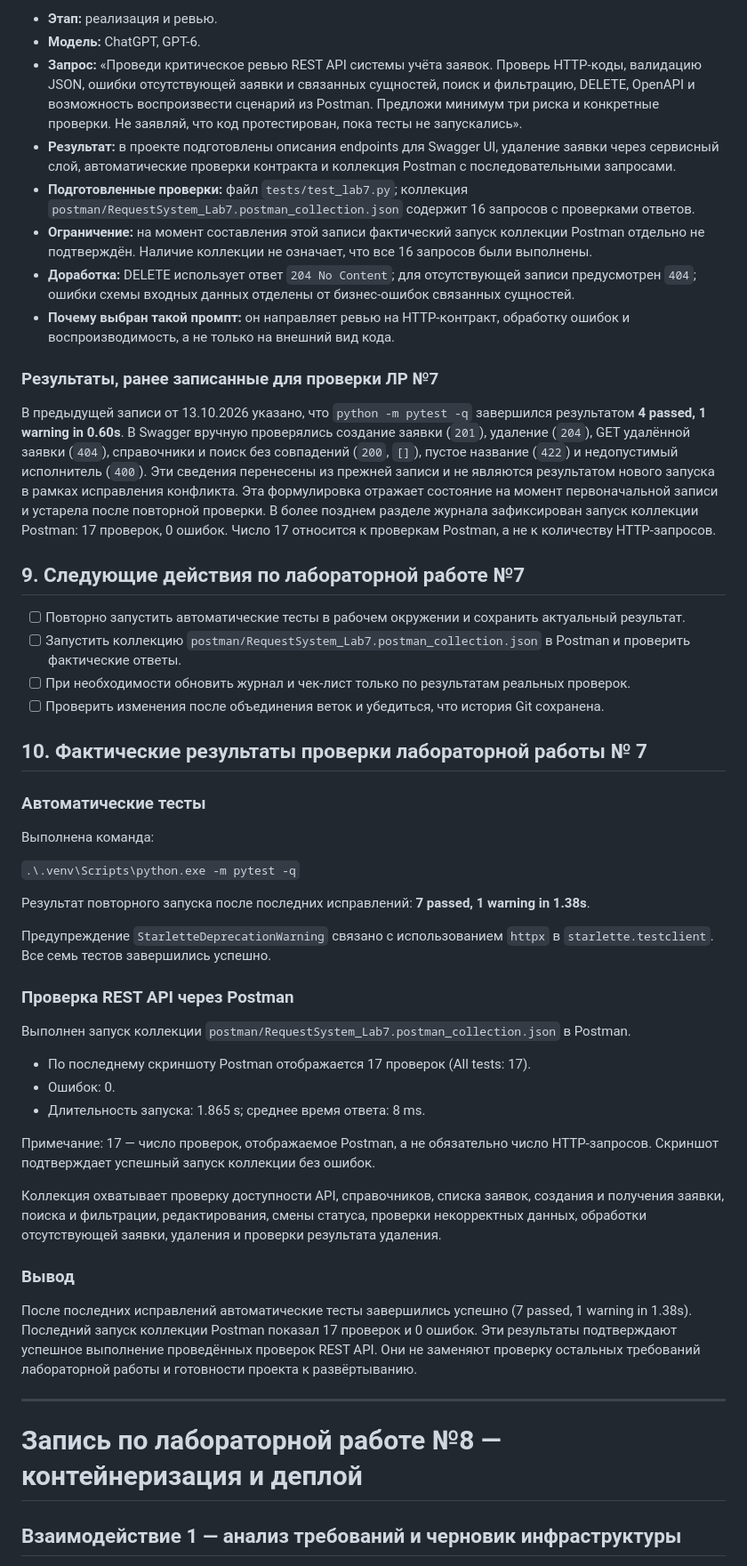
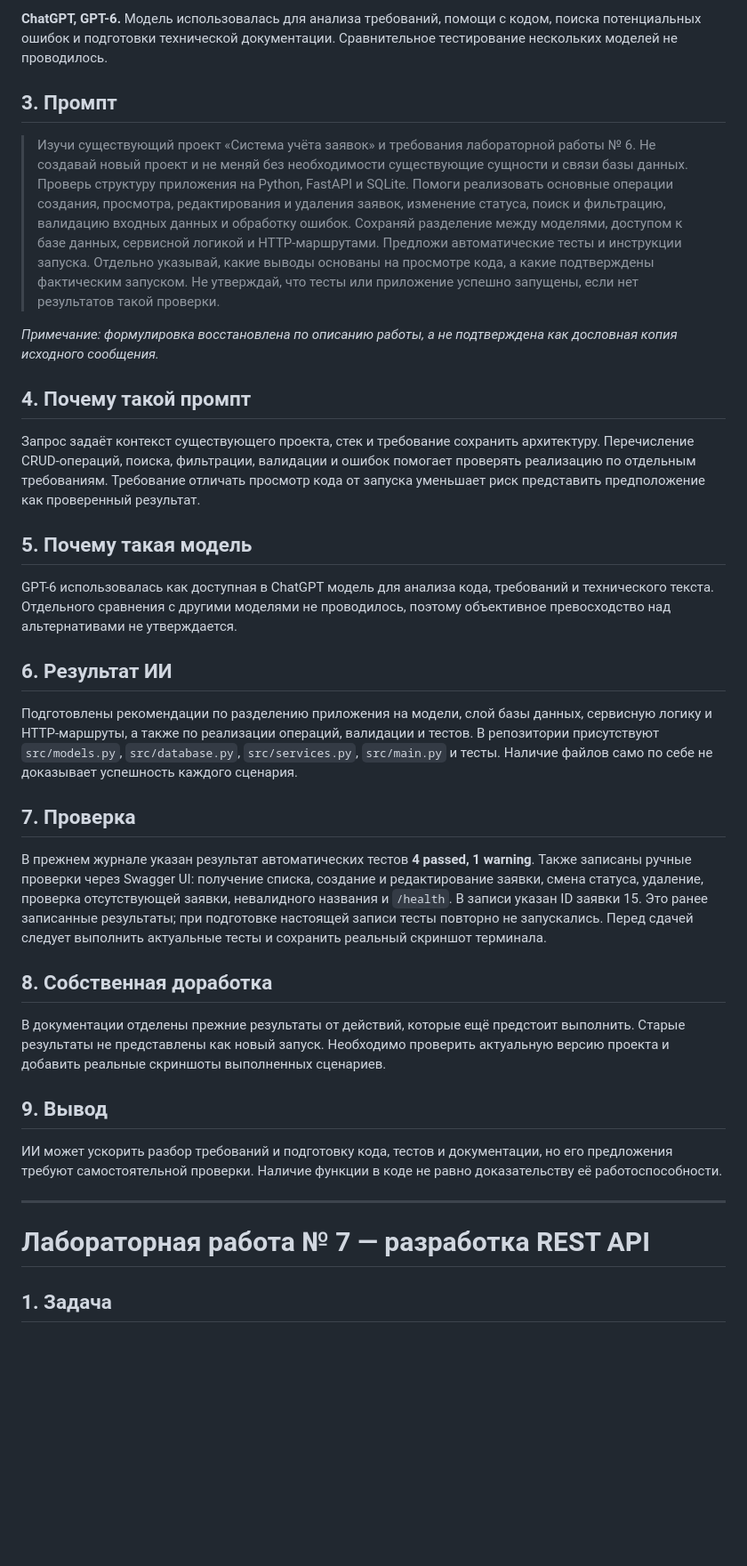
Before and after one commit to mishaekigiri-cyber/request-system, a Markdown page: docs/ai_log.md, the part around one of its changes. Shown at 89% size. Drawn GitHub-style; blank space fills up the shorter version.

```diff
--- a/docs/ai_log.md
+++ b/docs/ai_log.md
@@ -79,55 +20,39 @@ ID 15 относится к записанному ручному сценари
 
-- **Этап:** реализация и ревью.
-- **Модель:** ChatGPT, GPT-6.
-- **Запрос:** «Проведи критическое ревью REST API системы учёта заявок. Проверь HTTP-коды, валидацию JSON, ошибки отсутствующей заявки и связанных сущностей, поиск и фильтрацию, DELETE, OpenAPI и возможность воспроизвести сценарий из Postman. Предложи минимум три риска и конкретные проверки. Не заявляй, что код протестирован, пока тесты не запускались».
-- **Результат:** в проекте подготовлены описания endpoints для Swagger UI, удаление заявки через сервисный слой, автоматические проверки контракта и коллекция Postman с последовательными запросами.
-- **Подготовленные проверки:** файл `tests/test_lab7.py`; коллекция `postman/RequestSystem_Lab7.postman_collection.json` содержит 16 запросов с проверками ответов.
-- **Ограничение:** на момент составления этой записи фактический запуск коллекции Postman отдельно не подтверждён. Наличие коллекции не означает, что все 16 запросов были выполнены.
-- **Доработка:** DELETE использует ответ `204 No Content`; для отсутствующей записи предусмотрен `404`; ошибки схемы входных данных отделены от бизнес-ошибок связанных сущностей.
-- **Почему выбран такой промпт:** он направляет ревью на HTTP-контракт, обработку ошибок и воспроизводимость, а не только на внешний вид кода.
+**ChatGPT, GPT-6.** Модель использовалась для анализа требований, помощи с кодом, поиска потенциальных ошибок и подготовки технической документации. Сравнительное тестирование нескольких моделей не проводилось.
 
-### Результаты, ранее записанные для проверки ЛР №7
+## 3. Промпт
 
-В предыдущей записи от 13.10.2026 указано, что `python -m pytest -q` завершился результатом **4 passed, 1 warning in 0.60s**. В Swagger вручную проверялись создание заявки (`201`), удаление (`204`), GET удалённой заявки (`404`), справочники и поиск без совпадений (`200`, `[]`), пустое название (`422`) и недопустимый исполнитель (`400`). Эти сведения перенесены из прежней записи и не являются результатом нового запуска в рамках исправления конфликта. Эта формулировка отражает состояние на момент первоначальной записи и устарела после повторной проверки. В более позднем разделе журнала зафиксирован запуск коллекции Postman: 17 проверок, 0 ошибок. Число 17 относится к проверкам Postman, а не к количеству HTTP-запросов.
+> Изучи существующий проект «Система учёта заявок» и требования лабораторной работы № 6. Не создавай новый проект и не меняй без необходимости существующие сущности и связи базы данных. Проверь структуру приложения на Python, FastAPI и SQLite. Помоги реализовать основные операции создания, просмотра, редактирования и удаления заявок, изменение статуса, поиск и фильтрацию, валидацию входных данных и обработку ошибок. Сохраняй разделение между моделями, доступом к базе данных, сервисной логикой и HTTP-маршрутами. Предложи автоматические тесты и инструкции запуска. Отдельно указывай, какие выводы основаны на просмотре кода, а какие подтверждены фактическим запуском. Не утверждай, что тесты или приложение успешно запущены, если нет результатов такой проверки.
 
-## 9. Следующие действия по лабораторной работе №7
+*Примечание: формулировка восстановлена по описанию работы, а не подтверждена как дословная копия исходного сообщения.*
 
-- [ ] Повторно запустить автоматические тесты в рабочем окружении и сохранить актуальный результат.
-- [ ] Запустить коллекцию `postman/RequestSystem_Lab7.postman_collection.json` в Postman и проверить фактические ответы.
-- [ ] При необходимости обновить журнал и чек-лист только по результатам реальных проверок.
-- [ ] Проверить изменения после объединения веток и убедиться, что история Git сохранена.
-## 10. Фактические результаты проверки лабораторной работы № 7
+## 4. Почему такой промпт
 
-### Автоматические тесты
+Запрос задаёт контекст существующего проекта, стек и требование сохранить архитектуру. Перечисление CRUD-операций, поиска, фильтрации, валидации и ошибок помогает проверять реализацию по отдельным требованиям. Требование отличать просмотр кода от запуска уменьшает риск представить предположение как проверенный результат.
 
-Выполнена команда:
+## 5. Почему такая модель
 
-`.\.venv\Scripts\python.exe -m pytest -q`
+GPT-6 использовалась как доступная в ChatGPT модель для анализа кода, требований и технического текста. Отдельного сравнения с другими моделями не проводилось, поэтому объективное превосходство над альтернативами не утверждается.
 
-Результат повторного запуска после последних исправлений: **7 passed, 1 warning in 1.38s**.
+## 6. Результат ИИ
 
-Предупреждение `StarletteDeprecationWarning` связано с использованием `httpx` в `starlette.testclient`. Все семь тестов завершились успешно.
+Подготовлены рекомендации по разделению приложения на модели, слой базы данных, сервисную логику и HTTP-маршруты, а также по реализации операций, валидации и тестов. В репозитории присутствуют `src/models.py`, `src/database.py`, `src/services.py`, `src/main.py` и тесты. Наличие файлов само по себе не доказывает успешность каждого сценария.
 
-### Проверка REST API через Postman
+## 7. Проверка
 
-Выполнен запуск коллекции `postman/RequestSystem_Lab7.postman_collection.json` в Postman.
+В прежнем журнале указан результат автоматических тестов **4 passed, 1 warning**. Также записаны ручные проверки через Swagger UI: получение списка, создание и редактирование заявки, смена статуса, удаление, проверка отсутствующей заявки, невалидного названия и `/health`. В записи указан ID заявки 15. Это ранее записанные результаты; при подготовке настоящей записи тесты повторно не запускались. Перед сдачей следует выполнить актуальные тесты и сохранить реальный скриншот терминала.
 
-- По последнему скриншоту Postman отображается 17 проверок (All tests: 17).
-- Ошибок: 0.
-- Длительность запуска: 1.865 s; среднее время ответа: 8 ms.
+## 8. Собственная доработка
 
-Примечание: 17 — число проверок, отображаемое Postman, а не обязательно число HTTP-запросов. Скриншот подтверждает успешный запуск коллекции без ошибок.
+В документации отделены прежние результаты от действий, которые ещё предстоит выполнить. Старые результаты не представлены как новый запуск. Необходимо проверить актуальную версию проекта и добавить реальные скриншоты выполненных сценариев.
 
-Коллекция охватывает проверку доступности API, справочников, списка заявок, создания и получения заявки, поиска и фильтрации, редактирования, смены статуса, проверки некорректных данных, обработки отсутствующей заявки, удаления и проверки результата удаления.
+## 9. Вывод
 
-### Вывод
-
-После последних исправлений автоматические тесты завершились успешно (7 passed, 1 warning in 1.38s). Последний запуск коллекции Postman показал 17 проверок и 0 ошибок. Эти результаты подтверждают успешное выполнение проведённых проверок REST API. Они не заменяют проверку остальных требований лабораторной работы и готовности проекта к развёртыванию.
-
+ИИ может ускорить разбор требований и подготовку кода, тестов и документации, но его предложения требуют самостоятельной проверки. Наличие функции в коде не равно доказательству её работоспособности.
 
 ---
 
-# Запись по лабораторной работе №8 — контейнеризация и деплой
+# Лабораторная работа № 7 — разработка REST API
 
-## Взаимодействие 1 — анализ требований и черновик инфраструктуры
+## 1. Задача
 
```
Also changed, not shown: other parts of docs/ai_log.md (+96 -87 lines).
